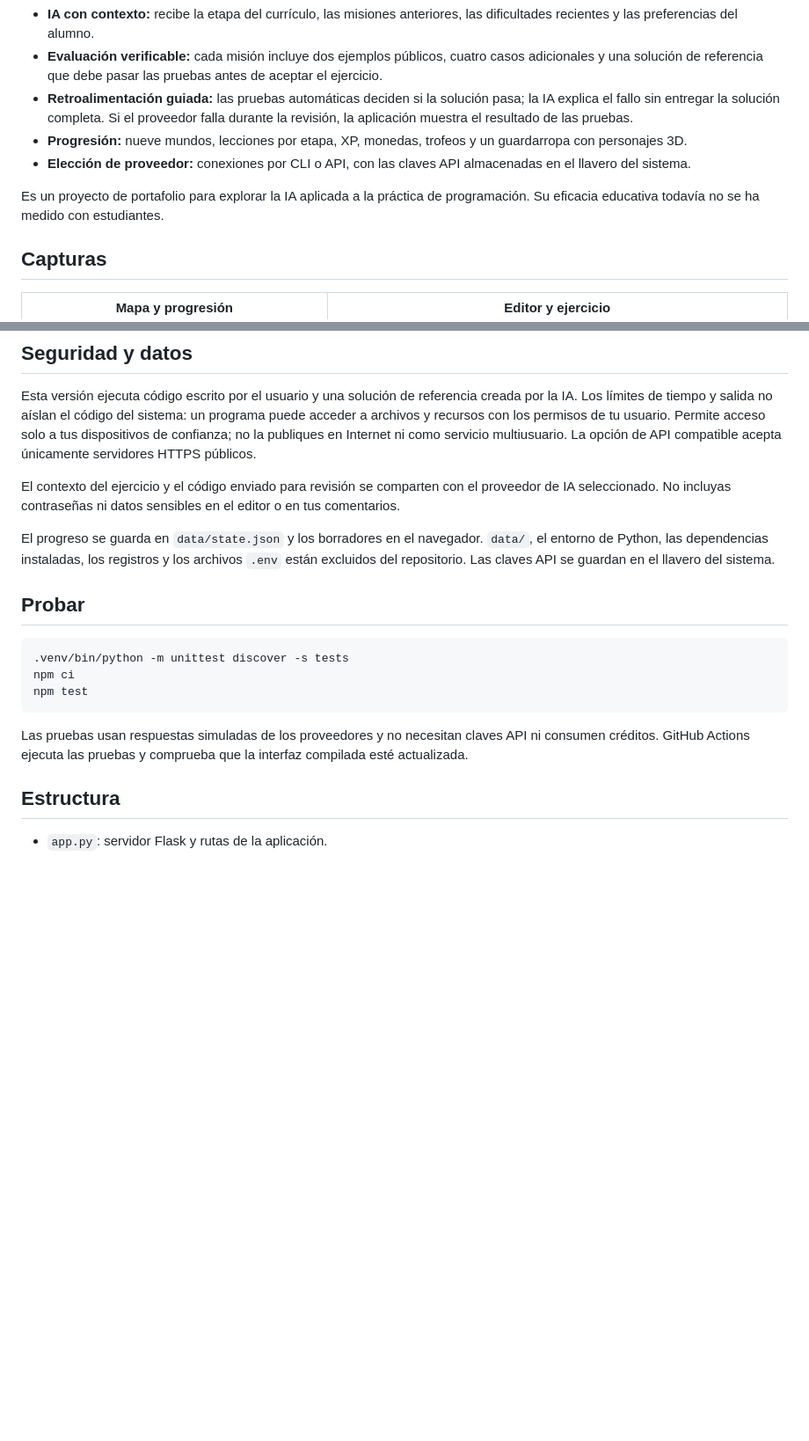
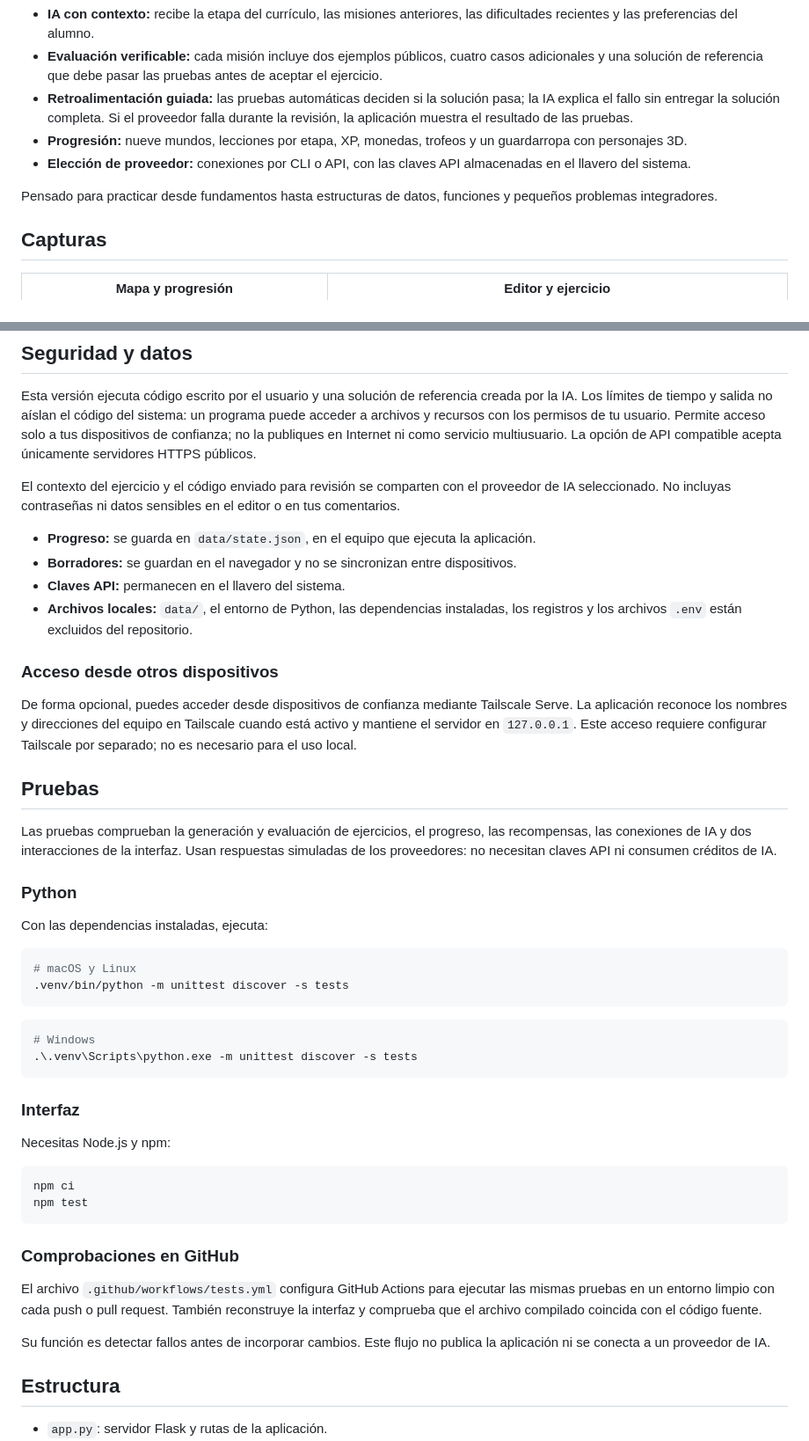
Before and after one commit to DiegoVill15/Python-Quest, a Markdown page: README.md, 2 parts joined by grey strips. Shown at 88% size. Rendered like a GitHub page; blank space fills up the shorter version.

````diff
--- a/README.md
+++ b/README.md
@@ -12,7 +12,7 @@ Aplicación local para practicar Python mediante una aventura de 45 misiones. La
 - **Progresión:** nueve mundos, lecciones por etapa, XP, monedas, trofeos y un guardarropa con personajes 3D.
 - **Elección de proveedor:** conexiones por CLI o API, con las claves API almacenadas en el llavero del sistema.
 
-Es un proyecto de portafolio para explorar la IA aplicada a la práctica de programación. Su eficacia educativa todavía no se ha medido con estudiantes.
+Pensado para practicar desde fundamentos hasta estructuras de datos, funciones y pequeños problemas integradores.
 
 ## Capturas
 
@@ -95,17 +134,47 @@ Esta versión ejecuta código escrito por el usuario y una solución de referenc
 
 El contexto del ejercicio y el código enviado para revisión se comparten con el proveedor de IA seleccionado. No incluyas contraseñas ni datos sensibles en el editor o en tus comentarios.
 
-El progreso se guarda en `data/state.json` y los borradores en el navegador. `data/`, el entorno de Python, las dependencias instaladas, los registros y los archivos `.env` están excluidos del repositorio. Las claves API se guardan en el llavero del sistema.
+- **Progreso:** se guarda en `data/state.json`, en el equipo que ejecuta la aplicación.
+- **Borradores:** se guardan en el navegador y no se sincronizan entre dispositivos.
+- **Claves API:** permanecen en el llavero del sistema.
+- **Archivos locales:** `data/`, el entorno de Python, las dependencias instaladas, los registros y los archivos `.env` están excluidos del repositorio.
 
-## Probar
+### Acceso desde otros dispositivos
+
+De forma opcional, puedes acceder desde dispositivos de confianza mediante Tailscale Serve. La aplicación reconoce los nombres y direcciones del equipo en Tailscale cuando está activo y mantiene el servidor en `127.0.0.1`. Este acceso requiere configurar Tailscale por separado; no es necesario para el uso local.
+
+## Pruebas
+
+Las pruebas comprueban la generación y evaluación de ejercicios, el progreso, las recompensas, las conexiones de IA y dos interacciones de la interfaz. Usan respuestas simuladas de los proveedores: no necesitan claves API ni consumen créditos de IA.
+
+### Python
+
+Con las dependencias instaladas, ejecuta:
 
 ```sh
+# macOS y Linux
 .venv/bin/python -m unittest discover -s tests
+```
+
+```powershell
+# Windows
+.\.venv\Scripts\python.exe -m unittest discover -s tests
+```
+
+### Interfaz
+
+Necesitas Node.js y npm:
+
+```sh
 npm ci
 npm test
 ```
 
-Las pruebas usan respuestas simuladas de los proveedores y no necesitan claves API ni consumen créditos. GitHub Actions ejecuta las pruebas y comprueba que la interfaz compilada esté actualizada.
+### Comprobaciones en GitHub
+
+El archivo `.github/workflows/tests.yml` configura GitHub Actions para ejecutar las mismas pruebas en un entorno limpio con cada push o pull request. También reconstruye la interfaz y comprueba que el archivo compilado coincida con el código fuente.
+
+Su función es detectar fallos antes de incorporar cambios. Este flujo no publica la aplicación ni se conecta a un proveedor de IA.
 
 ## Estructura
 
````
Also changed, not shown: other parts of README.md (+58 -19 lines).
